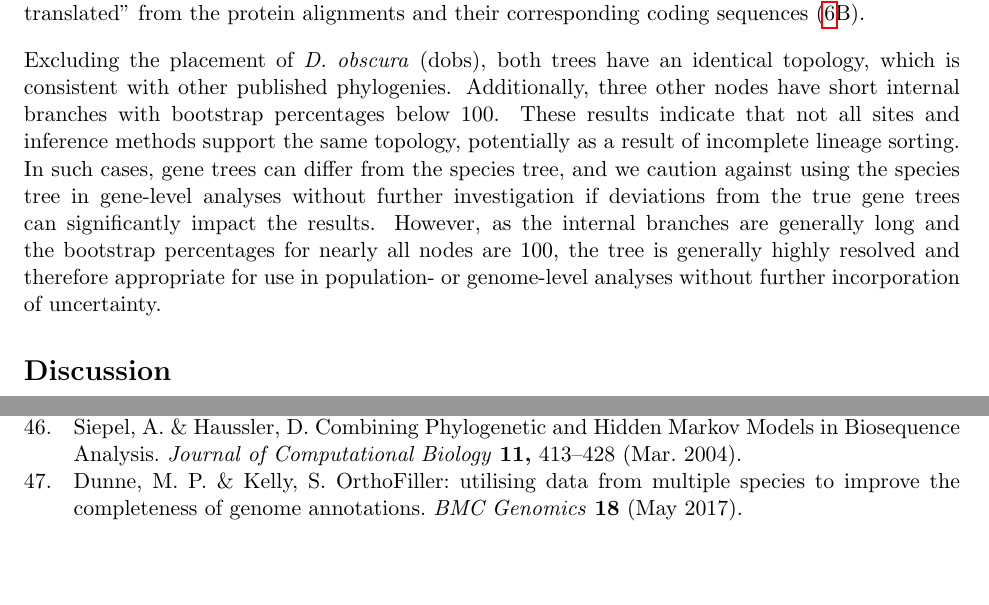
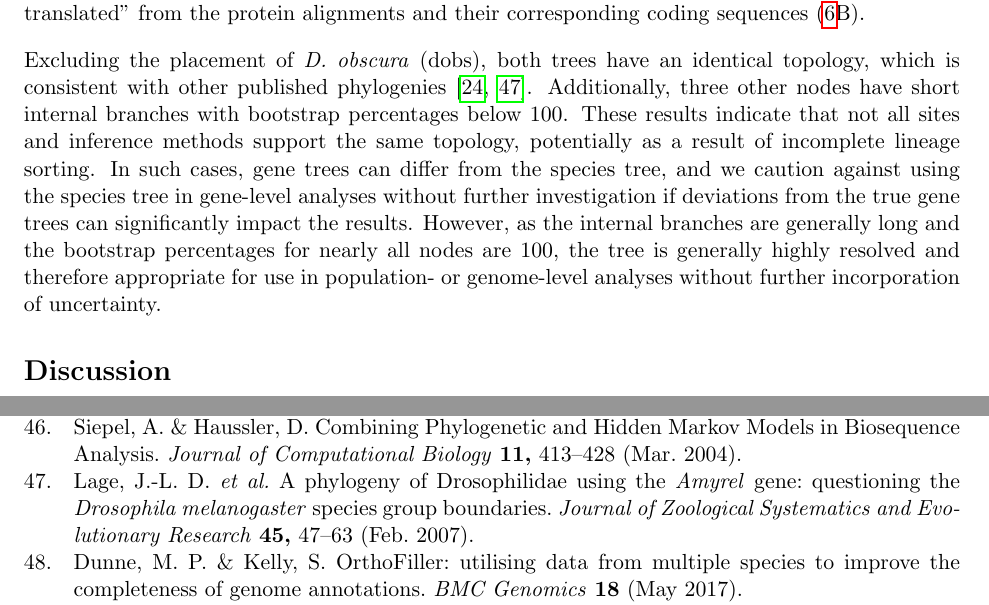
Before and after one commit to marcsingleton/orthology_inference2023_manuscript, a LaTeX document (main.tex, which reads manuscript.tex): two parts of pages 14 and 21 of 39, joined at a grey line, cut so that both start at the same text, the shorter picture padded with empty space. Compiled offline with pdfLaTeX.

Commit message:
Restored citation to other phylogenies that was accidentally removed

```diff
--- a/manuscript.tex
+++ b/manuscript.tex
@@ -123,7 +123,7 @@ Though the phylo-HMM removed phylogenetically incongruent insertions, some seque
 \subsection{Inference of species trees}
 Many phylogenetic methods require a species tree to inform the evolutionary relationships between sequences. In fact, the phylo-HMMs discussed previously used a species tree as an input, though we omitted this detail for clarity of exposition. Therefore, to support the curation step and other downstream analyses, we sought to infer phylogenetic trees from the aligned sequences. However, since the roots of phylogenetic trees are not identifiable with commonly used time-reversible substitution models, we repeated the orthology inference pipeline with the outgroup species \textit{Scaptodrosophila lebanonensis}. Afterwards, we inferred phylogenetic trees using the LG model of amino acid substitution from 100 meta-alignments sampled from alignments of single copy orthologous groups. We then combined them into a single consensus tree (Fig.~\ref{fig:trees}A). To provide a similar tree for the analysis of non-coding regions, we inferred phylogenetic trees using the GTR model of nucleotide substitution from 100 meta-alignments sampled from nucleotide alignments which were ``reverse translated'' from the protein alignments and their corresponding coding sequences (\ref{fig:trees}B).
 
-Excluding the placement of \textit{D. obscura} (dobs), both trees have an identical topology, which is consistent with other published phylogenies. Additionally, three other nodes have short internal branches with bootstrap percentages below 100. These results indicate that not all sites and inference methods support the same topology, potentially as a result of incomplete lineage sorting. In such cases, gene trees can differ from the species tree, and we caution against using the species tree in gene-level analyses without further investigation if deviations from the true gene trees can significantly impact the results. However, as the internal branches are generally long and the bootstrap percentages for nearly all nodes are 100, the tree is generally highly resolved and therefore appropriate for use in population- or genome-level analyses without further incorporation of uncertainty.
+Excluding the placement of \textit{D. obscura} (dobs), both trees have an identical topology, which is consistent with other published phylogenies~\cite{D12GC2007, DaLage2007}. Additionally, three other nodes have short internal branches with bootstrap percentages below 100. These results indicate that not all sites and inference methods support the same topology, potentially as a result of incomplete lineage sorting. In such cases, gene trees can differ from the species tree, and we caution against using the species tree in gene-level analyses without further investigation if deviations from the true gene trees can significantly impact the results. However, as the internal branches are generally long and the bootstrap percentages for nearly all nodes are 100, the tree is generally highly resolved and therefore appropriate for use in population- or genome-level analyses without further incorporation of uncertainty.
 
 \section{Discussion}
 \subsection{Developments in genome assembly and annotation challenge existing methods of orthology inference}
```
